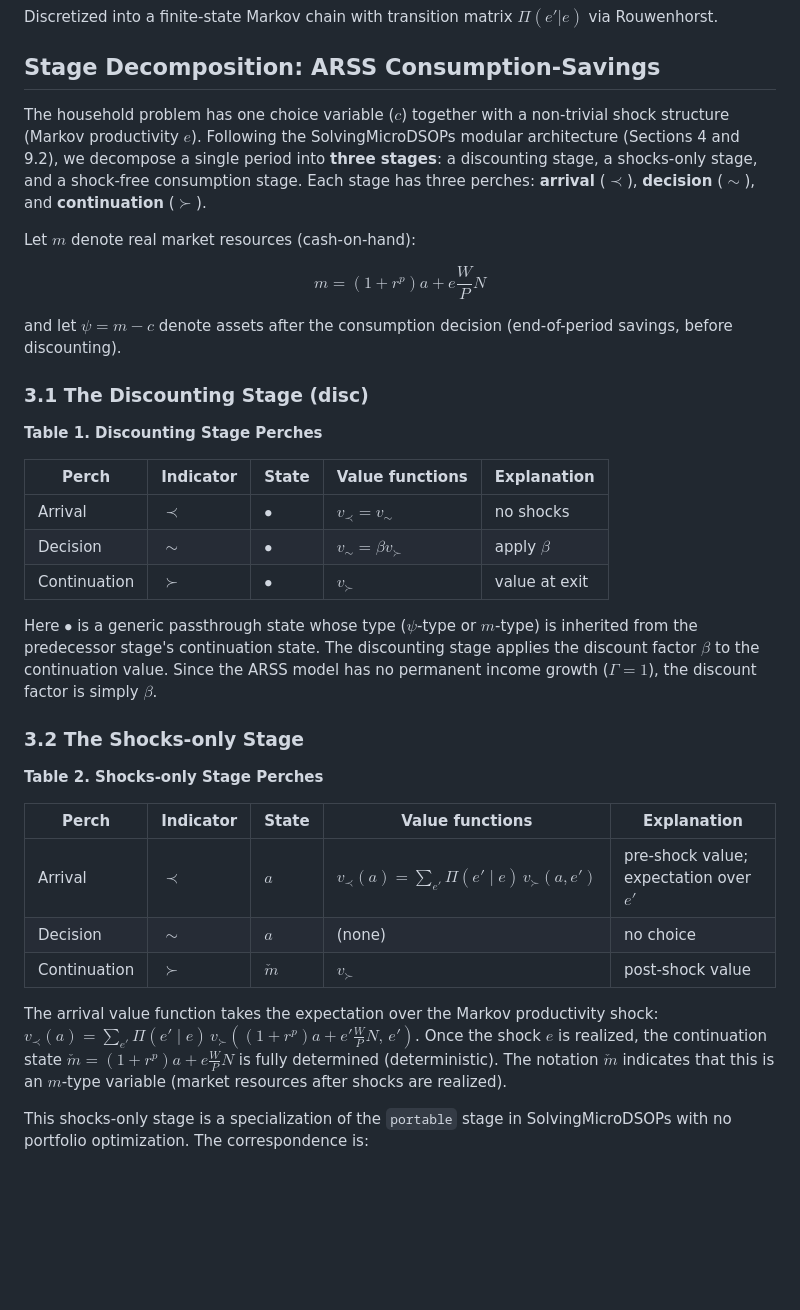
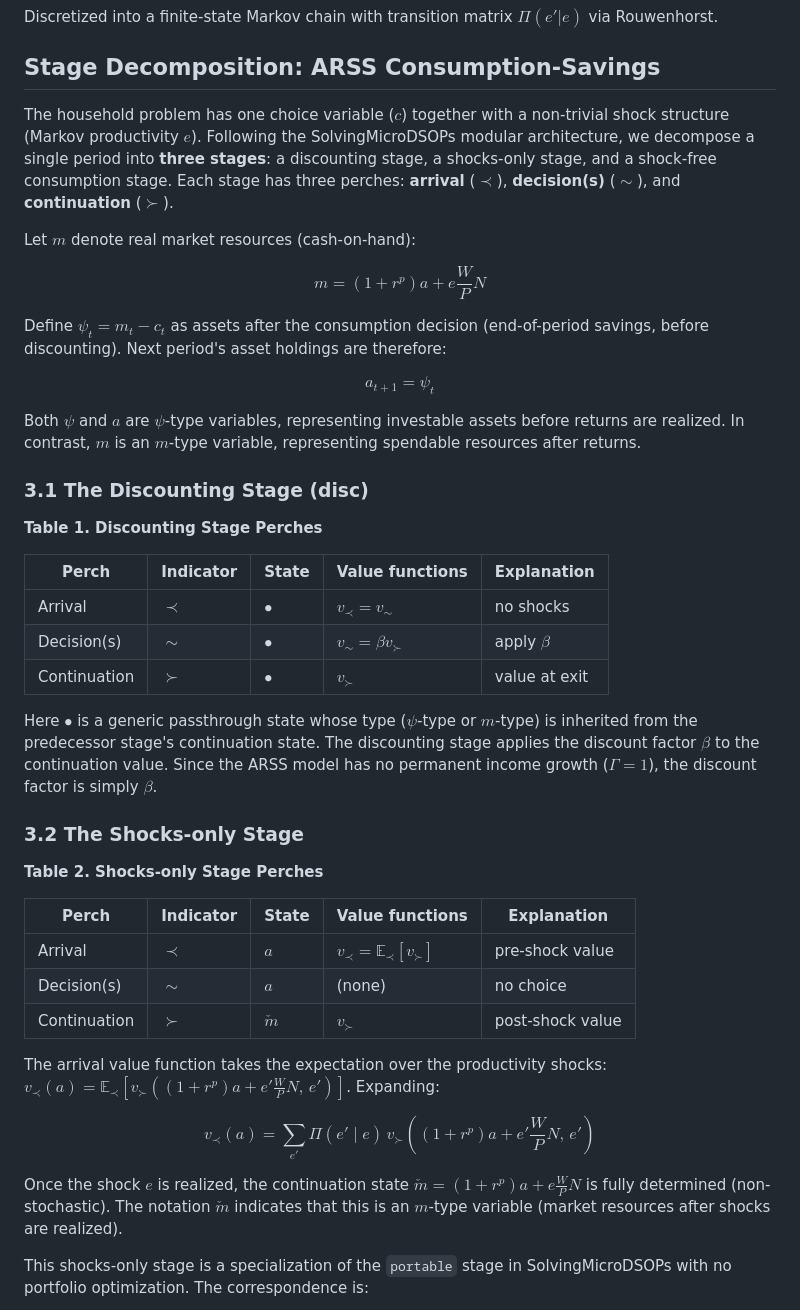
Before and after one commit to econ-ark/ballpark, a Markdown page: docs/bellman-excerpt-SMD-polished.md, the part around one of its changes. Rendered like a GitHub page; blank space fills up the shorter version.

```diff
--- a/docs/bellman-excerpt-SMD-polished.md
+++ b/docs/bellman-excerpt-SMD-polished.md
@@ -47,7 +47,7 @@ Discretized into a finite-state Markov chain with transition matrix $\Pi(e'|e)$
 
 ## Stage Decomposition: ARSS Consumption-Savings
 
-The household problem has one choice variable ($c$) together with a non-trivial shock structure (Markov productivity $e$). Following the SolvingMicroDSOPs modular architecture (Sections 4 and 9.2), we decompose a single period into **three stages**: a discounting stage, a shocks-only stage, and a shock-free consumption stage. Each stage has three perches: **arrival** ($\prec$), **decision** ($\sim$), and **continuation** ($\succ$).
+The household problem has one choice variable ($c$) together with a non-trivial shock structure (Markov productivity $e$). Following the SolvingMicroDSOPs modular architecture, we decompose a single period into **three stages**: a discounting stage, a shocks-only stage, and a shock-free consumption stage. Each stage has three perches: **arrival** ($\prec$), **decision(s)** ($\sim$), and **continuation** ($\succ$).
 
 Let $m$ denote real market resources (cash-on-hand):
 
@@ -55,7 +55,13 @@ $$
 m = (1 + r^p) a + e \frac{W}{P} N
 $$
 
-and let $\psi = m - c$ denote assets after the consumption decision (end-of-period savings, before discounting).
+Define $\psi_t = m_t - c_t$ as assets after the consumption decision (end-of-period savings, before discounting). Next period's asset holdings are therefore:
+
+$$
+a_{t+1} = \psi_t
+$$
+
+Both $\psi$ and $a$ are $\psi$-type variables, representing investable assets before returns are realized. In contrast, $m$ is an $m$-type variable, representing spendable resources after returns.
 
 ### 3.1 The Discounting Stage (disc)
 
@@ -64,7 +70,7 @@ and let $\psi = m - c$ denote assets after the consumption decision (end-of-peri
 | Perch | Indicator | State | Value functions | Explanation |
 |-------|-----------|-------|-----------------|-------------|
 | Arrival | $\prec$ | $\bullet$ | $v_\prec = v_\sim$ | no shocks |
-| Decision | $\sim$ | $\bullet$ | $v_\sim = \beta v_\succ$ | apply $\beta$ |
+| Decision(s) | $\sim$ | $\bullet$ | $v_\sim = \beta v_\succ$ | apply $\beta$ |
 | Continuation | $\succ$ | $\bullet$ | $v_\succ$ | value at exit |
 
 Here $\bullet$ is a generic passthrough state whose type ($\psi$-type or $m$-type) is inherited from the predecessor stage's continuation state. The discounting stage applies the discount factor $\beta$ to the continuation value. Since the ARSS model has no permanent income growth ($\Gamma = 1$), the discount factor is simply $\beta$.
@@ -75,11 +81,17 @@ Here $\bullet$ is a generic passthrough state whose type ($\psi$-type or $m$-typ
 
 | Perch | Indicator | State | Value functions | Explanation |
 |-------|-----------|-------|-----------------|-------------|
-| Arrival | $\prec$ | $a$ | $v_\prec(a) = \sum_{e'} \Pi(e' \mid e) \, v_\succ(a, e')$ | pre-shock value; expectation over $e'$ |
-| Decision | $\sim$ | $a$ | (none) | no choice |
+| Arrival | $\prec$ | $a$ | $v_\prec = \mathbb{E}_\prec[v_\succ]$ | pre-shock value |
+| Decision(s) | $\sim$ | $a$ | (none) | no choice |
 | Continuation | $\succ$ | $\check{m}$ | $v_\succ$ | post-shock value |
 
-The arrival value function takes the expectation over the Markov productivity shock: $v_\prec(a) = \sum_{e'} \Pi(e' \mid e) \, v_\succ((1 + r^p) a + e' \frac{W}{P} N, \, e')$. Once the shock $e$ is realized, the continuation state $\check{m} = (1 + r^p) a + e \frac{W}{P} N$ is fully determined (deterministic). The notation $\check{m}$ indicates that this is an $m$-type variable (market resources after shocks are realized).
+The arrival value function takes the expectation over the productivity shocks: $v_\prec(a) = \mathbb{E}_\prec[v_\succ((1 + r^p) a + e' \frac{W}{P} N, \, e')]$. Expanding:
+
+$$
+v_\prec(a) = \sum_{e'} \Pi(e' \mid e) \, v_\succ\left((1 + r^p) a + e' \frac{W}{P} N, \, e'\right)
+$$
+
+Once the shock $e$ is realized, the continuation state $\check{m} = (1 + r^p) a + e \frac{W}{P} N$ is fully determined (non-stochastic). The notation $\check{m}$ indicates that this is an $m$-type variable (market resources after shocks are realized).
 
 This shocks-only stage is a specialization of the `portable` stage in SolvingMicroDSOPs with no portfolio optimization. The correspondence is:
 - The return factor $(1 + r^p)$ plays the role of $R$ (with $\Gamma = 1$ and no risky-share choice).
```
Also changed, not shown: other parts of docs/bellman-excerpt-SMD-polished.md (+8 -10 lines).
